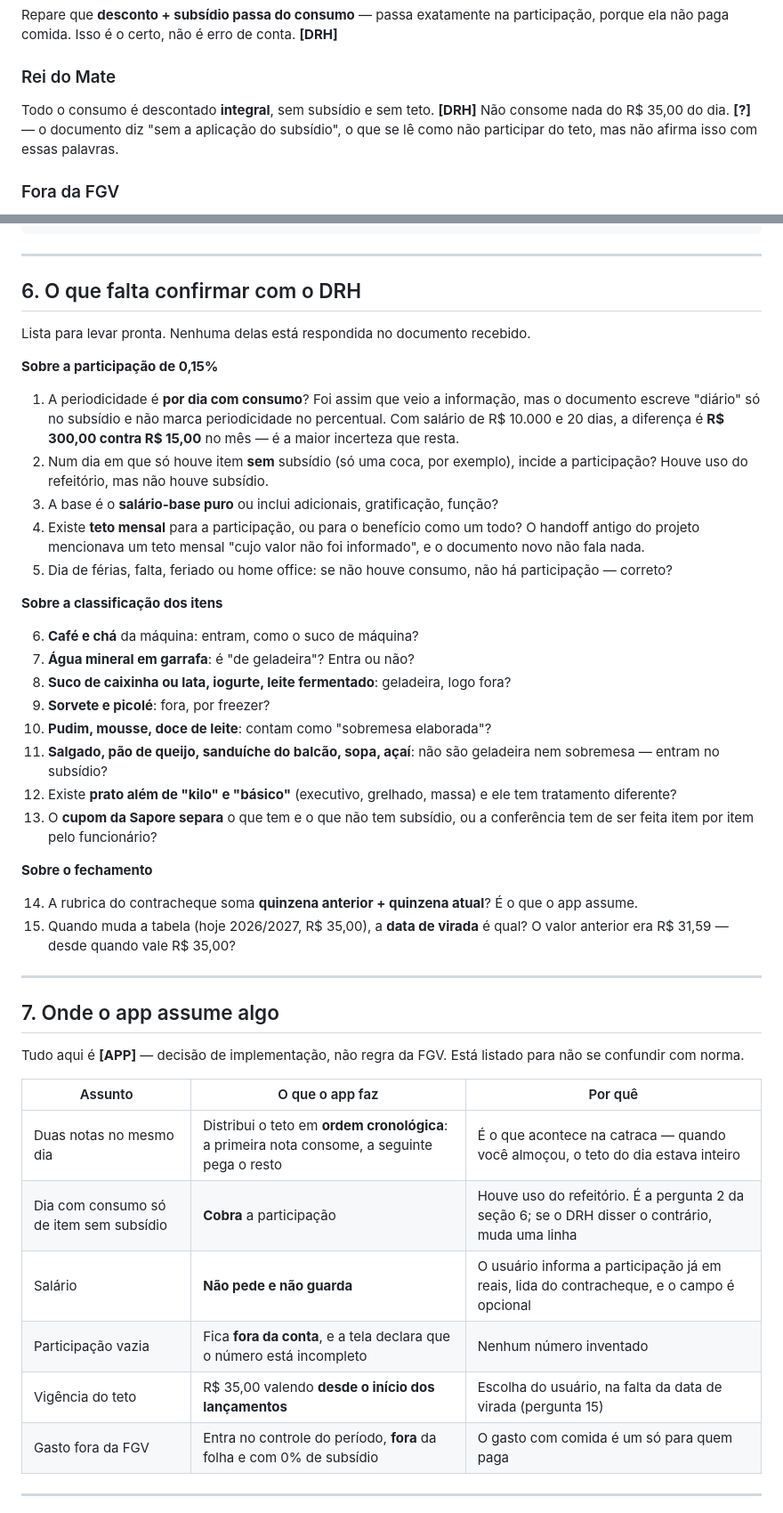
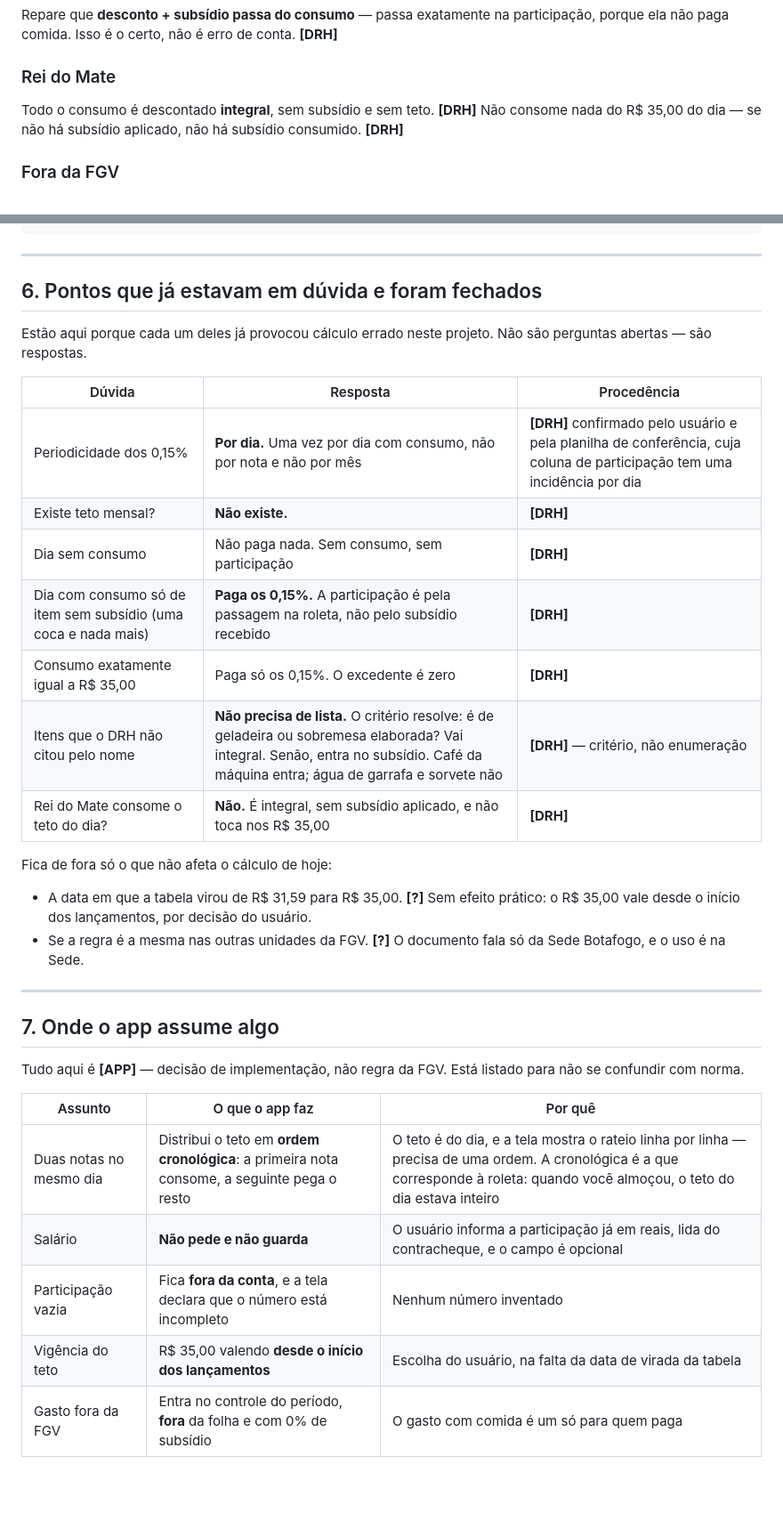
Before and after one commit to luizbrasilfgv/meu-bandejao, a Markdown page: docs/Regra_DRH_Sapore.md, 2 parts joined by grey strips. Shown at 89% size. Drawn GitHub-style; blank space fills up the shorter version.

Commit message:
docs: fecha as dúvidas da regra — nenhuma delas estava aberta
A seção 6 pedia ao DRH quinze coisas que já tinham resposta. Era eu tratando
como incerto o que o usuário já havia respondido, e isso tem custo: dúvida
registrada como aberta volta a virar dúvida real na leitura seguinte.

Fechado, com procedência:
  - os 0,15% são POR DIA, uma vez por dia com consumo
  - não existe teto mensal
  - dia sem consumo não paga nada
  - dia com consumo só de item sem subsídio paga os 0,15%: a participação é
    pela passagem na roleta, não pelo subsídio recebido
  - consumo igual ao teto paga só os 0,15%
  - Rei do Mate não toca nos R$ 35,00 — sem subsídio aplicado, sem subsídio
    consumido

E a lista de treze itens de bandeja ("café? água de garrafa? açaí?") saiu
inteira: a regra do DRH é um CRITÉRIO, não uma enumeração. É de geladeira ou
sobremesa elaborada? Integral. Senão, entra. Café da máquina entra, água de
garrafa não. Perguntar item por item era não ter entendido a regra.

Sobram dois [?], e nenhum muda conta: a data da virada de R$ 31,59 para
R$ 35,00 (o teto vale desde o início dos lançamentos, por decisão do usuário)
e se as outras unidades seguem a mesma regra (o uso é na Sede).

Nenhuma mudança de código: o cálculo já era este.

Co-Authored-By: Claude Opus 5 <noreply@anthropic.com>
Claude-Session: https://claude.ai/code/session_01JbAjFWBfWfjs56dwrnXxff

```diff
--- a/docs/Regra_DRH_Sapore.md
+++ b/docs/Regra_DRH_Sapore.md
@@ -125,8 +125,7 @@ não paga comida. Isso é o certo, não é erro de conta. **[DRH]**
 ### Rei do Mate
 
 Todo o consumo é descontado **integral**, sem subsídio e sem teto. **[DRH]** Não consome nada do
-R$ 35,00 do dia. **[?]** — o documento diz "sem a aplicação do subsídio", o que se lê como
-não participar do teto, mas não afirma isso com essas palavras.
+R$ 35,00 do dia — se não há subsídio aplicado, não há subsídio consumido. **[DRH]**
 
 ### Fora da FGV
 
@@ -161,44 +160,27 @@ desconto em folha ...... R$ 256,00
 
 ---
 
-## 6. O que falta confirmar com o DRH
+## 6. Pontos que já estavam em dúvida e foram fechados
 
-Lista para levar pronta. Nenhuma delas está respondida no documento recebido.
+Estão aqui porque cada um deles já provocou cálculo errado neste projeto. Não são perguntas
+abertas — são respostas.
 
-**Sobre a participação de 0,15%**
+| Dúvida | Resposta | Procedência |
+|---|---|---|
+| Periodicidade dos 0,15% | **Por dia.** Uma vez por dia com consumo, não por nota e não por mês | **[DRH]** confirmado pelo usuário e pela planilha de conferência, cuja coluna de participação tem uma incidência por dia |
+| Existe teto mensal? | **Não existe.** | **[DRH]** |
+| Dia sem consumo | Não paga nada. Sem consumo, sem participação | **[DRH]** |
+| Dia com consumo só de item sem subsídio (uma coca e nada mais) | **Paga os 0,15%.** A participação é pela passagem na roleta, não pelo subsídio recebido | **[DRH]** |
+| Consumo exatamente igual a R$ 35,00 | Paga só os 0,15%. O excedente é zero | **[DRH]** |
+| Itens que o DRH não citou pelo nome | **Não precisa de lista.** O critério resolve: é de geladeira ou sobremesa elaborada? Vai integral. Senão, entra no subsídio. Café da máquina entra; água de garrafa e sorvete não | **[DRH]** — critério, não enumeração |
+| Rei do Mate consome o teto do dia? | **Não.** É integral, sem subsídio aplicado, e não toca nos R$ 35,00 | **[DRH]** |
 
-1. A periodicidade é **por dia com consumo**? Foi assim que veio a informação, mas o documento
-   escreve "diário" só no subsídio e não marca periodicidade no percentual. Com salário de
-   R$ 10.000 e 20 dias, a diferença é **R$ 300,00 contra R$ 15,00** no mês — é a maior incerteza
-   que resta.
-2. Num dia em que só houve item **sem** subsídio (só uma coca, por exemplo), incide a
-   participação? Houve uso do refeitório, mas não houve subsídio.
-3. A base é o **salário-base puro** ou inclui adicionais, gratificação, função?
-4. Existe **teto mensal** para a participação, ou para o benefício como um todo? O handoff antigo
-   do projeto mencionava um teto mensal "cujo valor não foi informado", e o documento novo não
-   fala nada.
-5. Dia de férias, falta, feriado ou home office: se não houve consumo, não há participação —
-   correto?
+Fica de fora só o que não afeta o cálculo de hoje:
 
-**Sobre a classificação dos itens**
-
-6. **Café e chá** da máquina: entram, como o suco de máquina?
-7. **Água mineral em garrafa**: é "de geladeira"? Entra ou não?
-8. **Suco de caixinha ou lata, iogurte, leite fermentado**: geladeira, logo fora?
-9. **Sorvete e picolé**: fora, por freezer?
-10. **Pudim, mousse, doce de leite**: contam como "sobremesa elaborada"?
-11. **Salgado, pão de queijo, sanduíche do balcão, sopa, açaí**: não são geladeira nem sobremesa —
-    entram no subsídio?
-12. Existe **prato além de "kilo" e "básico"** (executivo, grelhado, massa) e ele tem tratamento
-    diferente?
-13. O **cupom da Sapore separa** o que tem e o que não tem subsídio, ou a conferência tem de ser
-    feita item por item pelo funcionário?
-
-**Sobre o fechamento**
-
-14. A rubrica do contracheque soma **quinzena anterior + quinzena atual**? É o que o app assume.
-15. Quando muda a tabela (hoje 2026/2027, R$ 35,00), a **data de virada** é qual? O valor anterior
-    era R$ 31,59 — desde quando vale R$ 35,00?
+* A data em que a tabela virou de R$ 31,59 para R$ 35,00. **[?]** Sem efeito prático: o R$ 35,00
+  vale desde o início dos lançamentos, por decisão do usuário.
+* Se a regra é a mesma nas outras unidades da FGV. **[?]** O documento fala só da Sede Botafogo, e
+  o uso é na Sede.
 
 ---
 
@@ -209,11 +191,10 @@ confundir com norma.
 
 | Assunto | O que o app faz | Por quê |
 |---|---|---|
-| Duas notas no mesmo dia | Distribui o teto em **ordem cronológica**: a primeira nota consome, a seguinte pega o resto | É o que acontece na catraca — quando você almoçou, o teto do dia estava inteiro |
-| Dia com consumo só de item sem subsídio | **Cobra** a participação | Houve uso do refeitório. É a pergunta 2 da seção 6; se o DRH disser o contrário, muda uma linha |
+| Duas notas no mesmo dia | Distribui o teto em **ordem cronológica**: a primeira nota consome, a seguinte pega o resto | O teto é do dia, e a tela mostra o rateio linha por linha — precisa de uma ordem. A cronológica é a que corresponde à roleta: quando você almoçou, o teto do dia estava inteiro |
 | Salário | **Não pede e não guarda** | O usuário informa a participação já em reais, lida do contracheque, e o campo é opcional |
 | Participação vazia | Fica **fora da conta**, e a tela declara que o número está incompleto | Nenhum número inventado |
-| Vigência do teto | R$ 35,00 valendo **desde o início dos lançamentos** | Escolha do usuário, na falta da data de virada (pergunta 15) |
+| Vigência do teto | R$ 35,00 valendo **desde o início dos lançamentos** | Escolha do usuário, na falta da data de virada da tabela |
 | Gasto fora da FGV | Entra no controle do período, **fora** da folha e com 0% de subsídio | O gasto com comida é um só para quem paga |
 
 ---
```
Also changed, not shown: other parts of docs/Regra_DRH_Sapore.md (+1 -1 lines).
